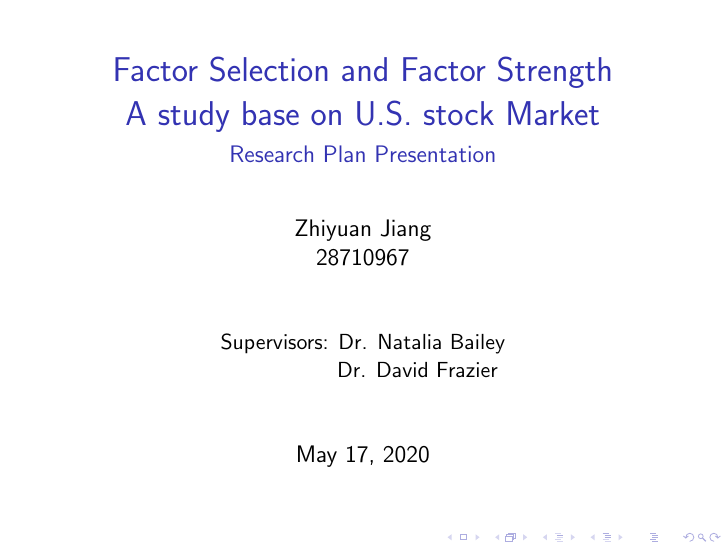
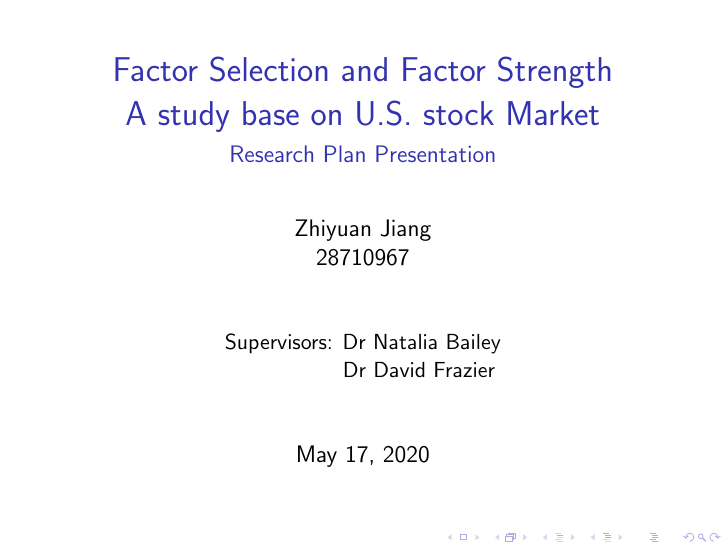
Before and after one commit to OlivenJ/Honours_Research, LaTeX slides (Research Proposal/slide.tex): page 1 of 18. Compiled offline with pdfLaTeX.

Commit message:
spell correct

```diff
--- a/Research Proposal/slide.tex
+++ b/Research Proposal/slide.tex
@@ -13,7 +13,7 @@ A study base on U.S. stock Market}
 
 		\date{\today}
 		\author[author]{Zhiyuan Jiang\\
-			28710967\\[10mm]{\small Supervisors: Dr. Natalia Bailey \\ \hspace{18mm} Dr. David Frazier}}
+			28710967\\[10mm]{\small Supervisors: Dr Natalia Bailey \\ \hspace{18.5mm} Dr David Frazier}}
 
 
 \begin{document}
```
Also changed, not shown: Research Proposal/titlepage.tex (+1 -1 lines), Research Proposal/Research Plan.pdf, Research Proposal/slide.pdf, 4 other files.
